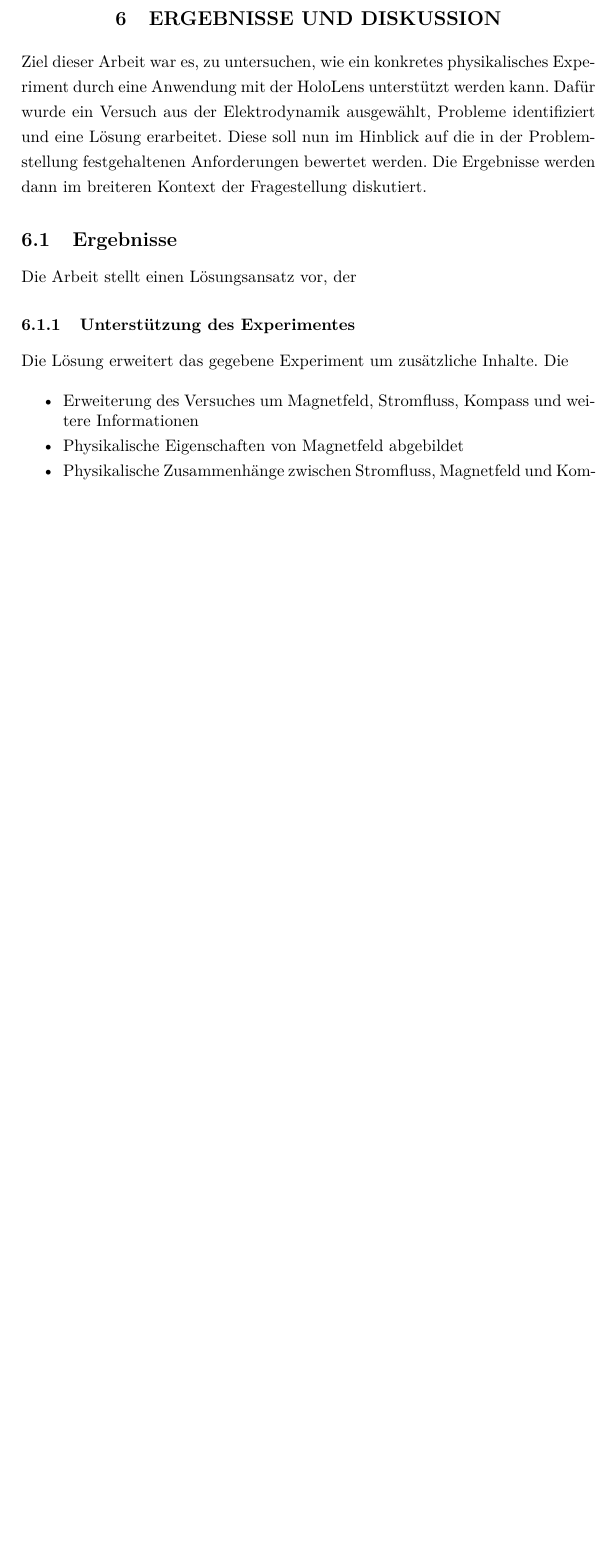
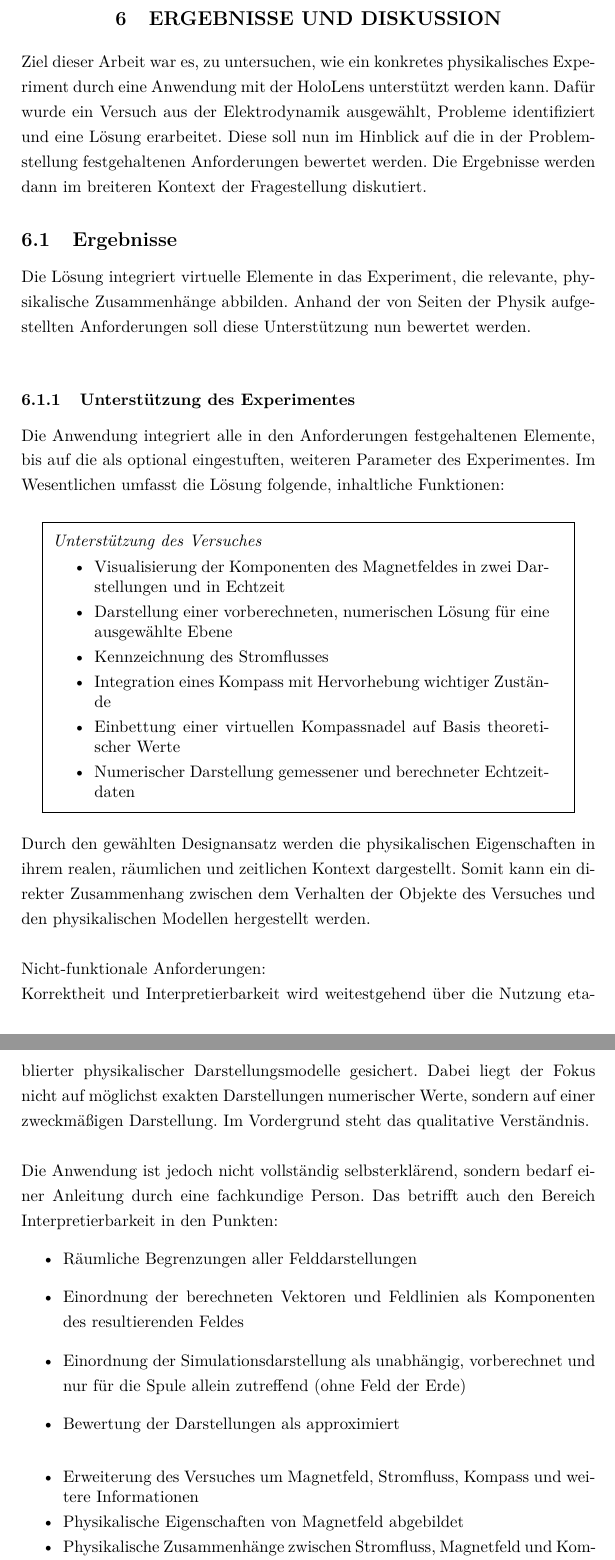
Before and after one commit to MattKuhr/MasterThesis, a LaTeX document (Schriftliche Ausarbeitung/Master.tex, which reads Schriftliche Ausarbeitung/sections/sec-6.tex): part of page 71 of 81 before the commit and two parts of pages 71 and 72 of 82 after it, the two joined at a grey line, cut so that both start at the same text, the shorter picture padded with empty space. Compiled offline with pdfLaTeX.

Commit message:
kleine updates 6.1

```diff
--- a/Schriftliche Ausarbeitung/sections/sec-6.tex
+++ b/Schriftliche Ausarbeitung/sections/sec-6.tex
@@ -32,10 +32,46 @@ Davon ausgehend soll der Fragestellung anhand eines konkreten Beispiels nachgega
 \end{comment}
 
 \subsection{Ergebnisse}
-Die Arbeit stellt einen Lösungsansatz vor, der
+ Die Lösung integriert virtuelle Elemente in das Experiment, die relevante, physikalische Zusammenhänge abbilden. Anhand der von Seiten der Physik aufgestellten Anforderungen soll diese Unterstützung nun bewertet werden.\\
 
 \subsubsection{Unterstützung des Experimentes}
-Die Lösung erweitert das gegebene Experiment um zusätzliche Inhalte. Die
+Die Anwendung integriert alle in den Anforderungen festgehaltenen Elemente, bis auf die als optional eingestuften, weiteren Parameter des Experimentes. Im Wesentlichen umfasst die Lösung folgende, inhaltliche Funktionen:
+\vspace{8px}
+\begin{center}
+	\fbox{
+		\parbox{0.9\linewidth}{
+			\vspace{4px}
+			\textit{Unterstützung des Versuches}
+			\begin{itemize}[rightmargin=12px, topsep=-12px]
+				\setlength{\itemsep}{-1pt}
+				\singlespacing
+				\item Visualisierung der Komponenten des Magnetfeldes in zwei Darstellungen und in Echtzeit
+				\item Darstellung einer vorberechneten, numerischen Lösung für eine ausgewählte Ebene
+				\item Kennzeichnung des Stromflusses
+				\item Integration eines Kompass mit Hervorhebung wichtiger Zustände
+				\item Einbettung einer virtuellen Kompassnadel auf Basis theoretischer Werte
+				\item Numerischer Darstellung gemessener und berechneter Echtzeitdaten
+			\end{itemize}
+			\vspace{18px}
+	}}\\
+\end{center}
+\vspace{6px}
+
+Durch den gewählten Designansatz werden die physikalischen Eigenschaften in ihrem realen, räumlichen und zeitlichen Kontext dargestellt. Somit kann ein direkter Zusammenhang zwischen dem Verhalten der Objekte des Versuches und den physikalischen Modellen hergestellt werden.\\
+
+Nicht-funktionale Anforderungen:\\
+Korrektheit und Interpretierbarkeit wird weitestgehend über die Nutzung etablierter physikalischer Darstellungsmodelle gesichert. Dabei liegt der Fokus nicht auf möglichst exakten Darstellungen numerischer Werte, sondern auf einer zweckmäßigen Darstellung. Im Vordergrund steht das qualitative Verständnis.\\
+
+Die Anwendung ist jedoch nicht vollständig selbsterklärend, sondern bedarf einer Anleitung durch eine fachkundige Person. Das betrifft auch den Bereich Interpretierbarkeit in den Punkten:
+\begin{itemize}
+	\item Räumliche Begrenzungen aller Felddarstellungen
+	\item Einordnung der berechneten Vektoren und Feldlinien als Komponenten des resultierenden Feldes
+	\item Einordnung der Simulationsdarstellung als unabhängig, vorberechnet und nur für die Spule allein zutreffend (ohne Feld der Erde)
+	\item Bewertung der Darstellungen als approximiert
+\end{itemize}
+
+
+
 \begin{itemize}
 	\setlength{\itemsep}{-1pt}
 	\singlespacing
```
